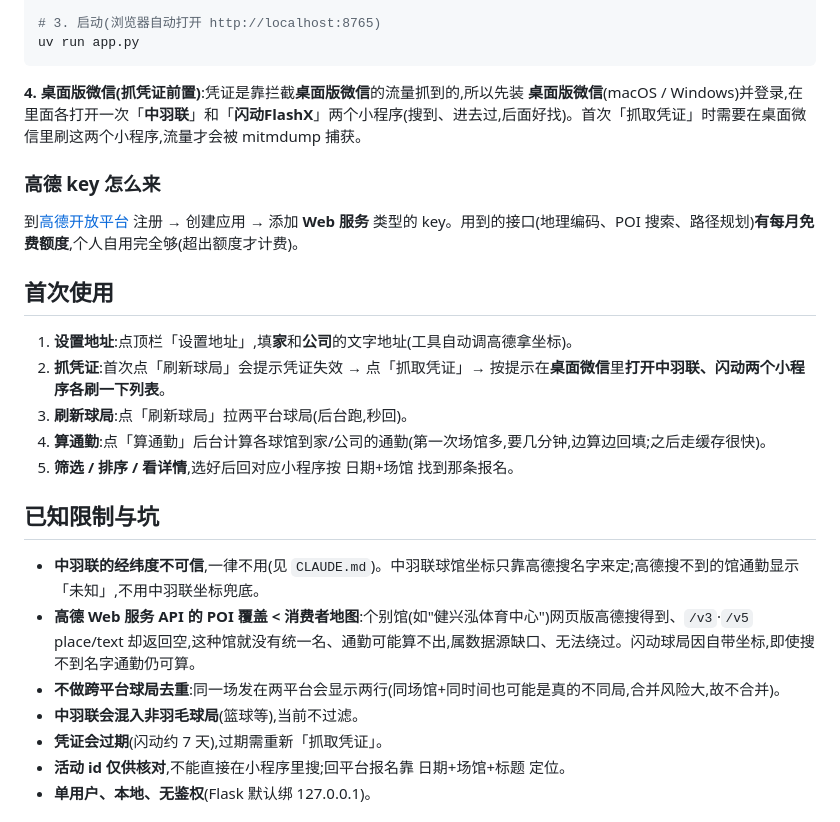
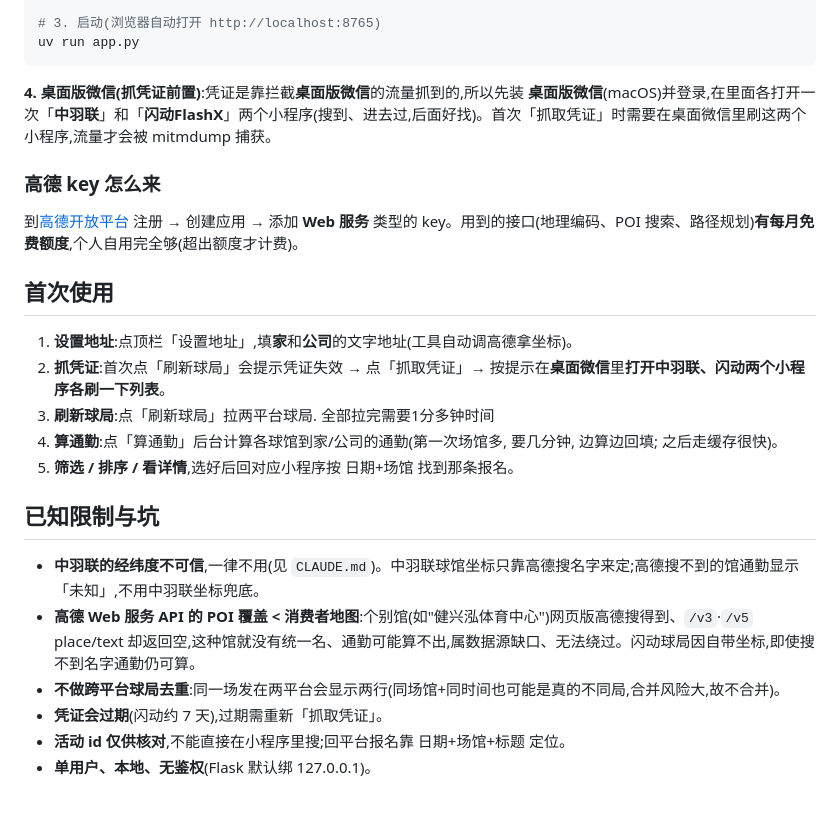
Before and after one commit to ymy88/badminton-filter, a Markdown page: README.md, the part around the change. GitHub-like rendering.

Commit message:
docs: 去掉 Windows（只在 macOS 上验证过）
Co-Authored-By: Claude Opus 4.8 <noreply@anthropic.com>

````diff
--- a/README.md
+++ b/README.md
@@ -50,7 +50,7 @@ export GAO_DE_MAP_API_KEY=你的key
 uv run app.py
 ```
 
-**4. 桌面版微信(抓凭证前置)**:凭证是靠拦截**桌面版微信**的流量抓到的,所以先装 **桌面版微信**(macOS / Windows)并登录,在里面各打开一次「**中羽联**」和「**闪动FlashX**」两个小程序(搜到、进去过,后面好找)。首次「抓取凭证」时需要在桌面微信里刷这两个小程序,流量才会被 mitmdump 捕获。
+**4. 桌面版微信(抓凭证前置)**:凭证是靠拦截**桌面版微信**的流量抓到的,所以先装 **桌面版微信**(macOS)并登录,在里面各打开一次「**中羽联**」和「**闪动FlashX**」两个小程序(搜到、进去过,后面好找)。首次「抓取凭证」时需要在桌面微信里刷这两个小程序,流量才会被 mitmdump 捕获。
 
 ### 高德 key 怎么来
 
@@ -60,8 +60,8 @@ uv run app.py
 
 1. **设置地址**:点顶栏「设置地址」,填**家**和**公司**的文字地址(工具自动调高德拿坐标)。
 2. **抓凭证**:首次点「刷新球局」会提示凭证失效 → 点「抓取凭证」→ 按提示在**桌面微信**里**打开中羽联、闪动两个小程序各刷一下列表**。
-3. **刷新球局**:点「刷新球局」拉两平台球局(后台跑,秒回)。
-4. **算通勤**:点「算通勤」后台计算各球馆到家/公司的通勤(第一次场馆多,要几分钟,边算边回填;之后走缓存很快)。
+3. **刷新球局**:点「刷新球局」拉两平台球局. 全部拉完需要1分多钟时间
+4. **算通勤**:点「算通勤」后台计算各球馆到家/公司的通勤(第一次场馆多, 要几分钟, 边算边回填; 之后走缓存很快)。
 5. **筛选 / 排序 / 看详情**,选好后回对应小程序按 日期+场馆 找到那条报名。
 
 ## 已知限制与坑
@@ -69,7 +69,6 @@ uv run app.py
 - **中羽联的经纬度不可信**,一律不用(见 `CLAUDE.md`)。中羽联球馆坐标只靠高德搜名字来定;高德搜不到的馆通勤显示「未知」,不用中羽联坐标兜底。
 - **高德 Web 服务 API 的 POI 覆盖 < 消费者地图**:个别馆(如"健兴泓体育中心")网页版高德搜得到、`/v3`·`/v5` place/text 却返回空,这种馆就没有统一名、通勤可能算不出,属数据源缺口、无法绕过。闪动球局因自带坐标,即使搜不到名字通勤仍可算。
 - **不做跨平台球局去重**:同一场发在两平台会显示两行(同场馆+同时间也可能是真的不同局,合并风险大,故不合并)。
-- **中羽联会混入非羽毛球局**(篮球等),当前不过滤。
 - **凭证会过期**(闪动约 7 天),过期需重新「抓取凭证」。
 - **活动 id 仅供核对**,不能直接在小程序里搜;回平台报名靠 日期+场馆+标题 定位。
 - **单用户、本地、无鉴权**(Flask 默认绑 127.0.0.1)。
````
